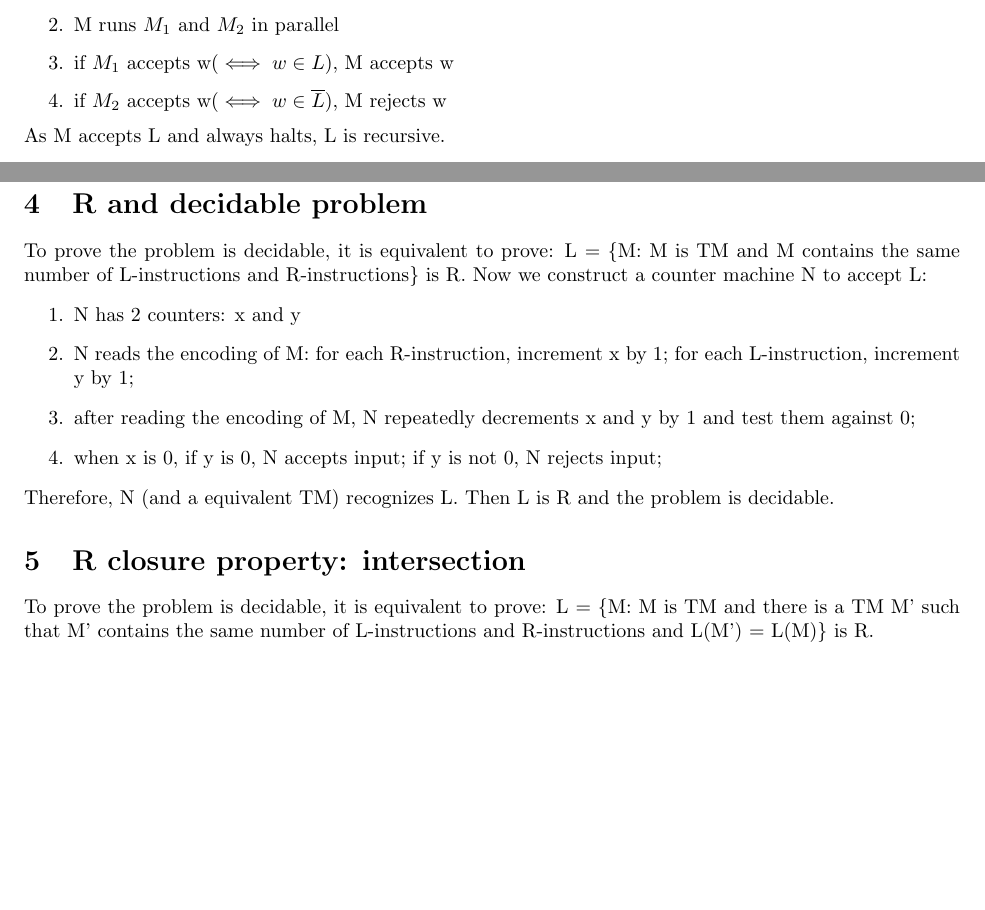
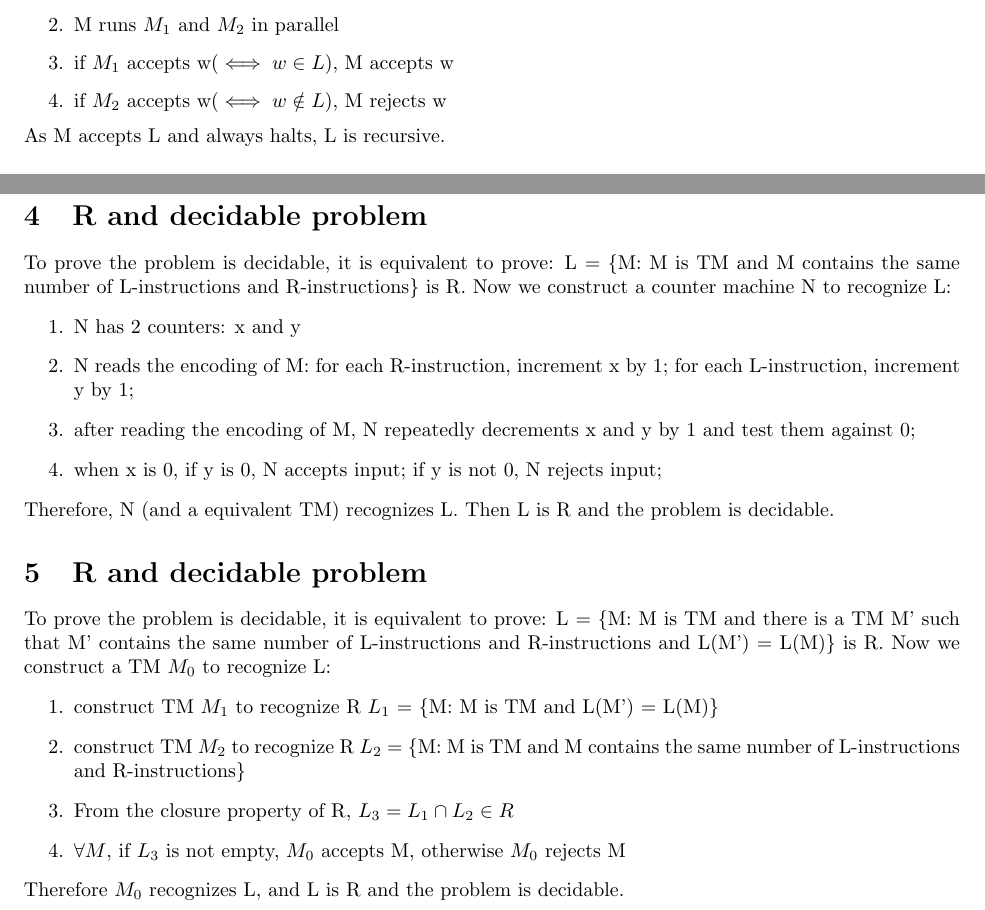
Before and after one commit to alanyuchenhou/automata, a LaTeX problem sheet (homework11.tex): two parts of pages 1 and 2 of 2, joined at a grey line, cut so that both start at the same text, the shorter picture padded with empty space. Compiled offline with pdfLaTeX.

Commit message:
fix decidability problem

```diff
--- a/homework11.tex
+++ b/homework11.tex
@@ -25,7 +25,7 @@ Now we construct TM M to recognize L:
   \item $\forall w$ M copies it to the tapes of $M_1$ and $M_2$
   \item M runs $M_1$ and $M_2$ in parallel
   \item if $M_1 $ accepts w($\iff w \in L$), M accepts w
-  \item if $M_2$ accepts w($\iff w \in \overline{L}$), M rejects w
+  \item if $M_2$ accepts w($\iff w \notin L$), M rejects w
 \end{enumerate}
 As M accepts L and always halts, L is recursive.
 \subsection{RE closure property}
@@ -67,7 +67,7 @@ example is programs that differ only in comments).
 \section{R and decidable problem}
 To prove the problem is decidable, it is equivalent to prove:
 L = \{M: M is TM and M contains the same number of L-instructions and
-R-instructions\} is R. Now we construct a counter machine N to accept L:
+R-instructions\} is R. Now we construct a counter machine N to recognize L:
 \begin{enumerate}
   \item N has 2 counters: x and y
   \item N reads the encoding of M: for each R-instruction, increment x by 1; for
@@ -79,9 +79,19 @@ R-instructions\} is R. Now we construct a counter machine N to accept L:
 Therefore, N (and a equivalent TM) recognizes L. Then L is R and the problem is
 decidable.
 
-\section{R closure property: intersection}
+\section{R and decidable problem}
 To prove the problem is decidable, it is equivalent to prove:
 L = \{M: M is TM and there is a TM M' such that M' contains the same number of
-L-instructions and R-instructions and L(M') = L(M)\} is R.
-
+L-instructions and R-instructions and L(M') = L(M)\} is R. Now we construct a TM
+$M_0$ to recognize L:
+\begin{enumerate}
+  \item construct TM $M_1$ to recognize R $L_1$ = \{M: M is TM and L(M') =
+  L(M)\}
+  \item construct TM $M_2$ to recognize R $L_2$ = \{M: M is TM and M contains
+  the same number of L-instructions and R-instructions\}
+  \item From the closure property of R, $L_3 = L_1 \cap L_2 \in R$
+  \item $\forall M$, if $L_3$ is not empty, $M_0$ accepts M, otherwise $M_0$
+  rejects M
+\end{enumerate}
+Therefore $M_0$ recognizes L, and L is R and the problem is decidable.
 \end{document}
```
